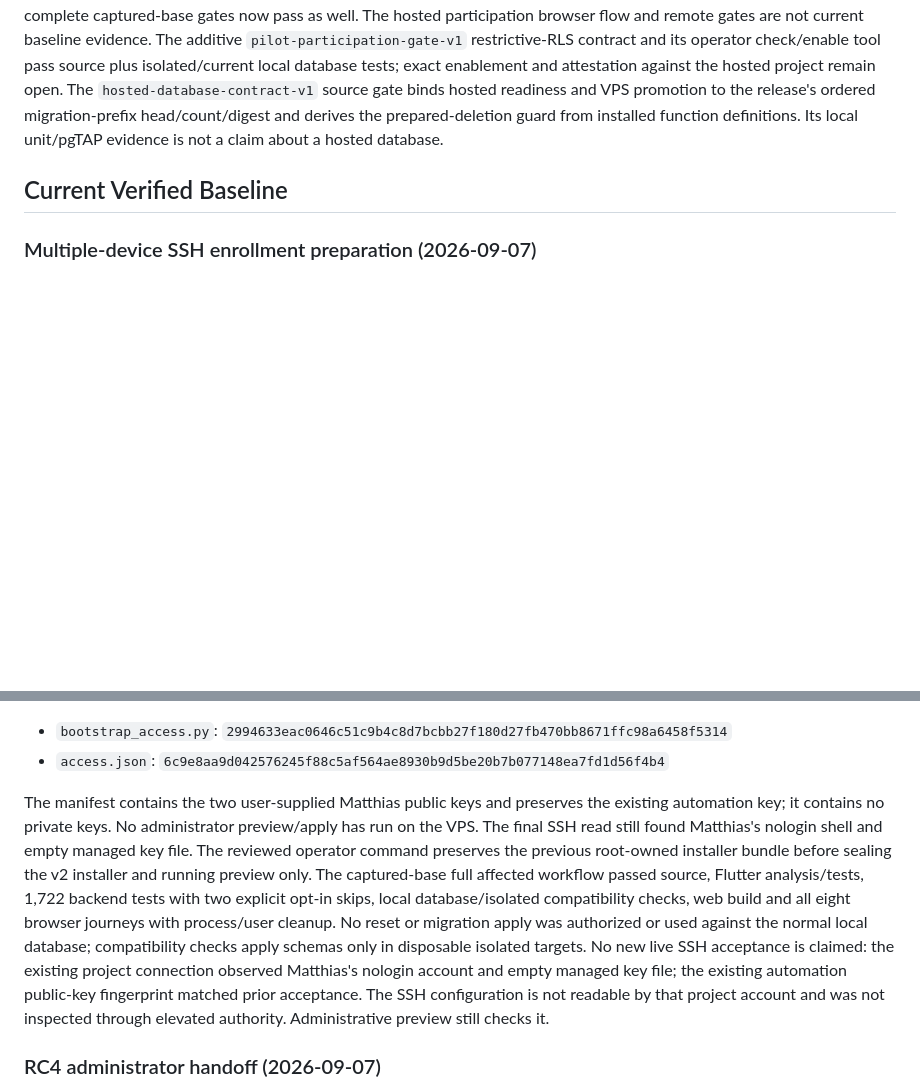
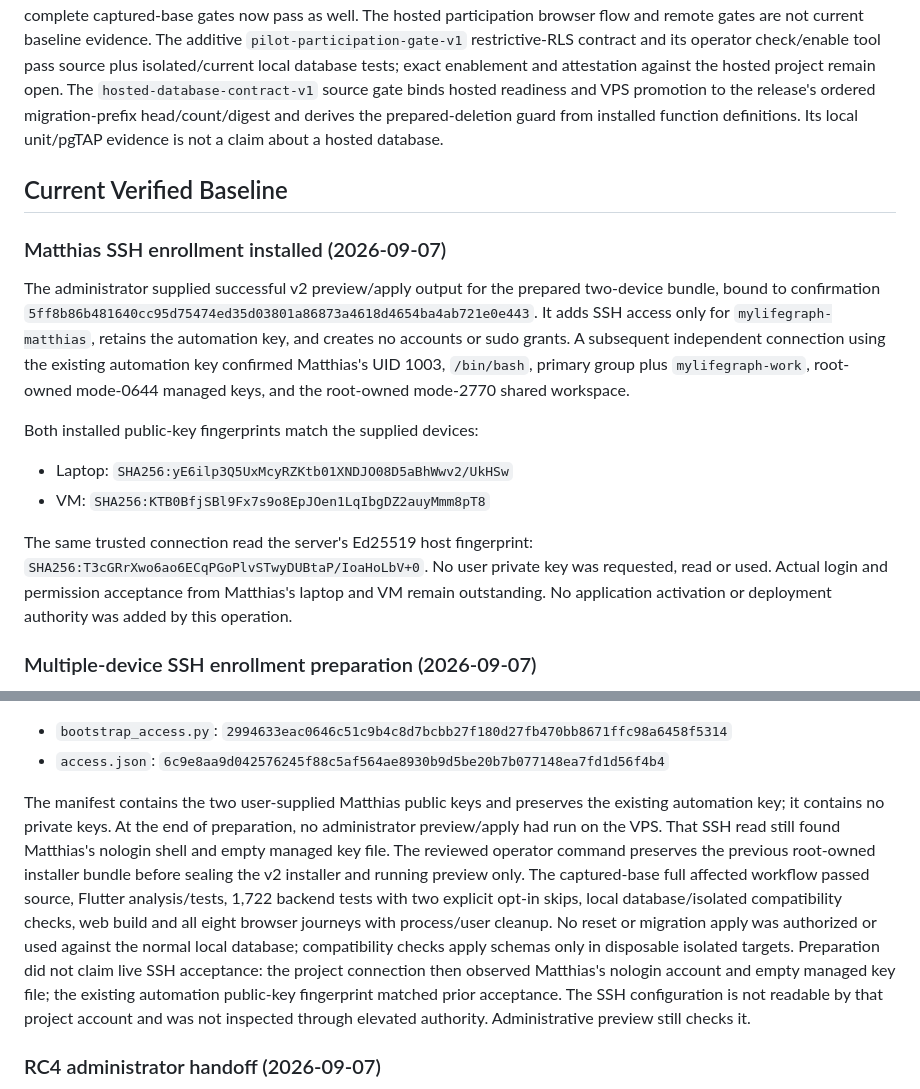
Before and after one commit to MyLifeGraph/MyLifeGraph, a Markdown page: docs/verification.md, 2 parts joined by grey strips. Rendered like a GitHub page; blank space fills up the shorter version.

Commit message:
Record Matthias SSH enrollment and pending device login checks

```diff
--- a/docs/verification.md
+++ b/docs/verification.md
@@ -48,6 +48,28 @@ local unit/pgTAP evidence is not a claim about a hosted database.
 
 ## Current Verified Baseline
 
+### Matthias SSH enrollment installed (2026-09-07)
+
+The administrator supplied successful v2 preview/apply output for the prepared
+two-device bundle, bound to confirmation
+`5ff8b86b481640cc95d75474ed35d03801a86873a4618d4654ba4ab721e0e443`.
+It adds SSH access only for `mylifegraph-matthias`, retains the automation key,
+and creates no accounts or sudo grants. A subsequent independent connection
+using the existing automation key confirmed Matthias's UID 1003, `/bin/bash`,
+primary group plus `mylifegraph-work`, root-owned mode-0644 managed keys, and the
+root-owned mode-2770 shared workspace.
+
+Both installed public-key fingerprints match the supplied devices:
+
+- Laptop: `SHA256:yE6ilp3Q5UxMcyRZKtb01XNDJO08D5aBhWwv2/UkHSw`
+- VM: `SHA256:KTB0BfjSBl9Fx7s9o8EpJOen1LqIbgDZ2auyMmm8pT8`
+
+The same trusted connection read the server's Ed25519 host fingerprint:
+`SHA256:T3cGRrXwo6ao6ECqPGoPlvSTwyDUBtaP/IoaHoLbV+0`.
+No user private key was requested, read or used. Actual login and permission
+acceptance from Matthias's laptop and VM remain outstanding. No application
+activation or deployment authority was added by this operation.
+
 ### Multiple-device SSH enrollment preparation (2026-09-07)
 
 Task base: `6df56f25ab87e26ac5682021b978a4eef47c0967`. The access installer now
@@ -77,16 +99,16 @@ The prepared files were uploaded through the existing project SSH connection to
   `6c9e8aa9d042576245f88c5af564ae8930b9d5be20b7b077148ea7fd1d56f4b4`
 
 The manifest contains the two user-supplied Matthias public keys and preserves
-the existing automation key; it contains no private keys. No administrator
-preview/apply has run on the VPS. The final SSH read still found Matthias's
+the existing automation key; it contains no private keys. At the end of preparation, no administrator
+preview/apply had run on the VPS. That SSH read still found Matthias's
 nologin shell and empty managed key file. The reviewed operator command preserves
 the previous root-owned installer bundle before sealing the v2 installer and
 running preview only. The captured-base full affected workflow passed source,
 Flutter analysis/tests, 1,722 backend tests with two explicit opt-in skips, local
 database/isolated compatibility checks, web build and all eight browser journeys
 with process/user cleanup. No reset or migration apply was authorized or used against the normal local
-database; compatibility checks apply schemas only in disposable isolated targets. No new live SSH acceptance is claimed: the
-existing project connection observed Matthias's nologin account and empty managed
+database; compatibility checks apply schemas only in disposable isolated targets. Preparation did not claim live SSH acceptance: the
+project connection then observed Matthias's nologin account and empty managed
 key file; the existing automation public-key fingerprint matched prior acceptance.
 The SSH configuration is not readable by that project account and was not
 inspected through elevated authority. Administrative preview still checks it.
```
Also changed, not shown: docs/vps-matthias-handoff.md (+23 -12 lines).
